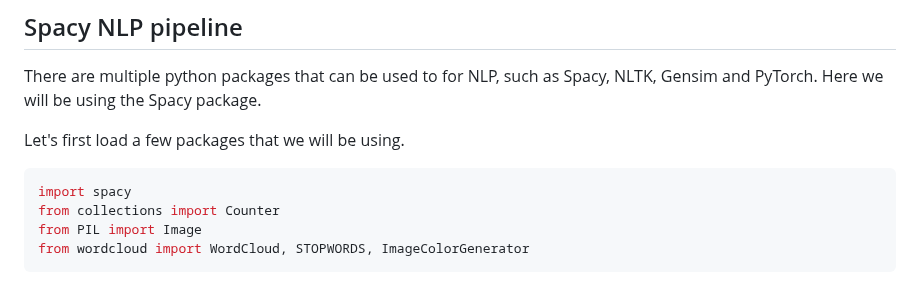
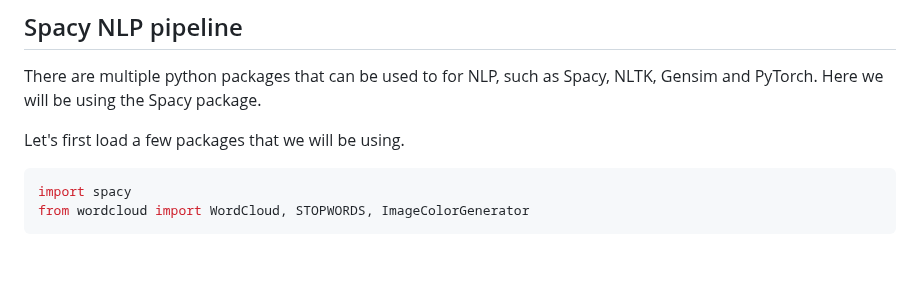
Before and after one commit to esciencecenter-digital-skills/Natural-language-processing, a Markdown page: episodes/episode02.md, the part around the change. Drawn GitHub-style; blank space fills up the shorter version.

Commit message:
remove unneccesary imports

````diff
--- a/episodes/episode02.md
+++ b/episodes/episode02.md
@@ -166,8 +166,6 @@ There are multiple python packages that can be used to for NLP, such as Spacy, N
 Let's first load a few packages that we will be using.
 ```Python
 import spacy
-from collections import Counter
-from PIL import Image
 from wordcloud import WordCloud, STOPWORDS, ImageColorGenerator
 ```
 
````
